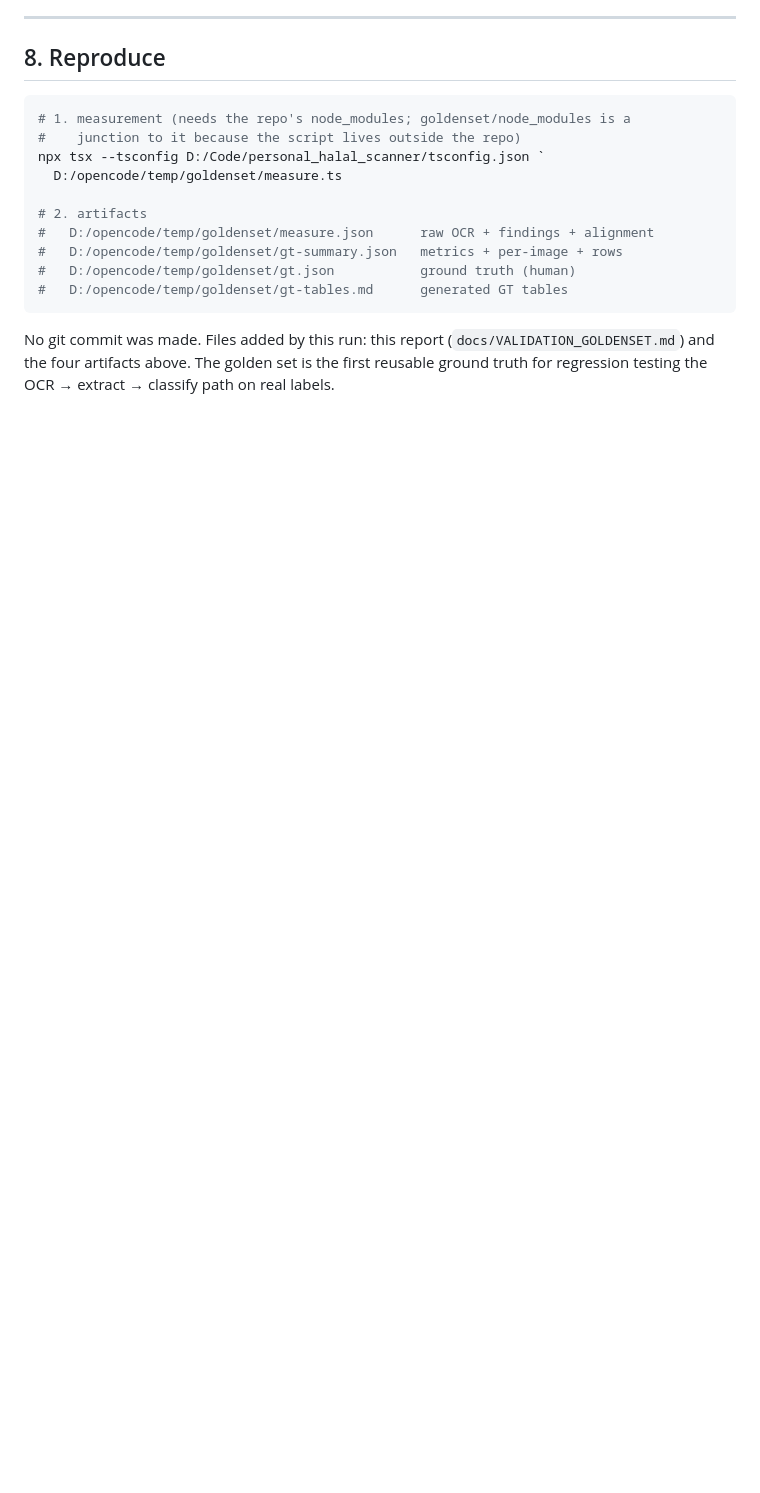
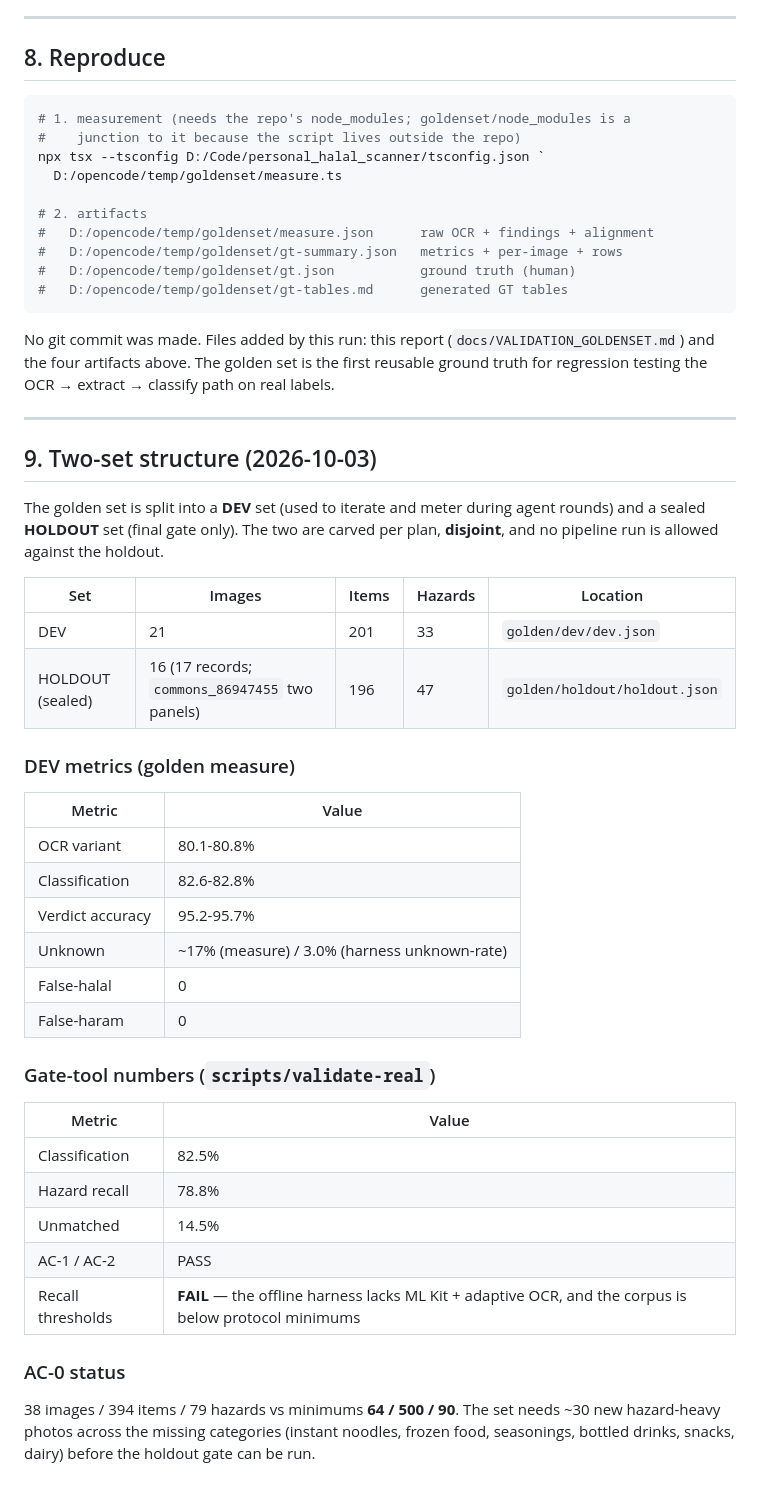
Before and after one commit to radhi223/personal_halal_scanner, a Markdown page: docs/VALIDATION_GOLDENSET.md, the part around the change. Drawn GitHub-style; blank space fills up the shorter version.

```diff
--- a/docs/VALIDATION_GOLDENSET.md
+++ b/docs/VALIDATION_GOLDENSET.md
@@ -603,3 +603,44 @@ No git commit was made. Files added by this run: this report
 (`docs/VALIDATION_GOLDENSET.md`) and the four artifacts above. The golden set
 is the first reusable ground truth for regression testing the OCR → extract →
 classify path on real labels.
+
+---
+
+## 9. Two-set structure (2026-10-03)
+
+The golden set is split into a **DEV** set (used to iterate and meter during
+agent rounds) and a sealed **HOLDOUT** set (final gate only). The two are carved
+per plan, **disjoint**, and no pipeline run is allowed against the holdout.
+
+| Set | Images | Items | Hazards | Location |
+|---|---|---|---|---|
+| DEV | 21 | 201 | 33 | `golden/dev/dev.json` |
+| HOLDOUT (sealed) | 16 (17 records; `commons_86947455` two panels) | 196 | 47 | `golden/holdout/holdout.json` |
+
+### DEV metrics (golden measure)
+
+| Metric | Value |
+|---|---|
+| OCR variant | 80.1-80.8% |
+| Classification | 82.6-82.8% |
+| Verdict accuracy | 95.2-95.7% |
+| Unknown | ~17% (measure) / 3.0% (harness unknown-rate) |
+| False-halal | 0 |
+| False-haram | 0 |
+
+### Gate-tool numbers (`scripts/validate-real`)
+
+| Metric | Value |
+|---|---|
+| Classification | 82.5% |
+| Hazard recall | 78.8% |
+| Unmatched | 14.5% |
+| AC-1 / AC-2 | PASS |
+| Recall thresholds | **FAIL** — the offline harness lacks ML Kit + adaptive OCR, and the corpus is below protocol minimums |
+
+### AC-0 status
+
+38 images / 394 items / 79 hazards vs minimums **64 / 500 / 90**. The set needs
+~30 new hazard-heavy photos across the missing categories (instant noodles,
+frozen food, seasonings, bottled drinks, snacks, dairy) before the holdout gate
+can be run.
```
Also changed, not shown: docs/DEBUG_LOG.md (+27 -0 lines).
